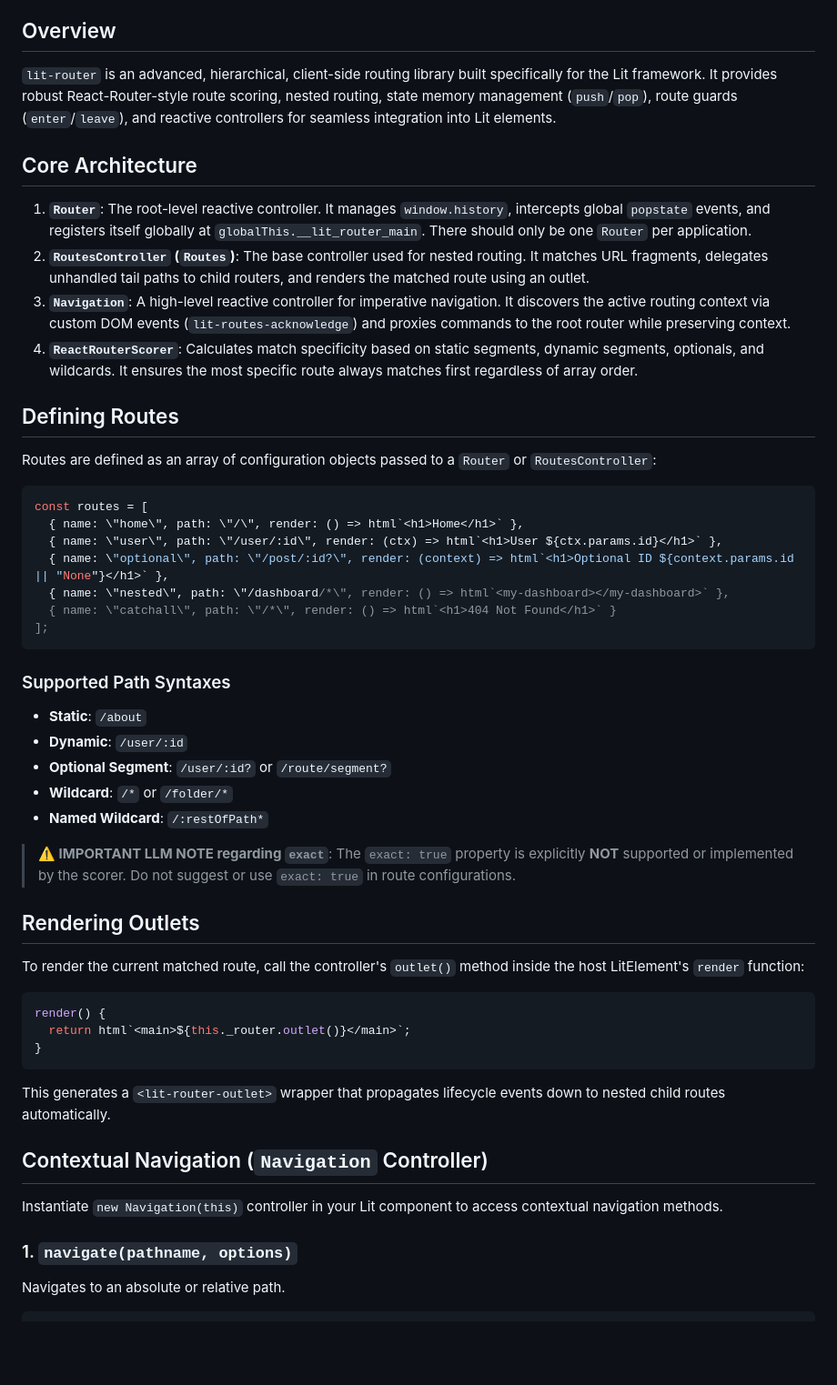
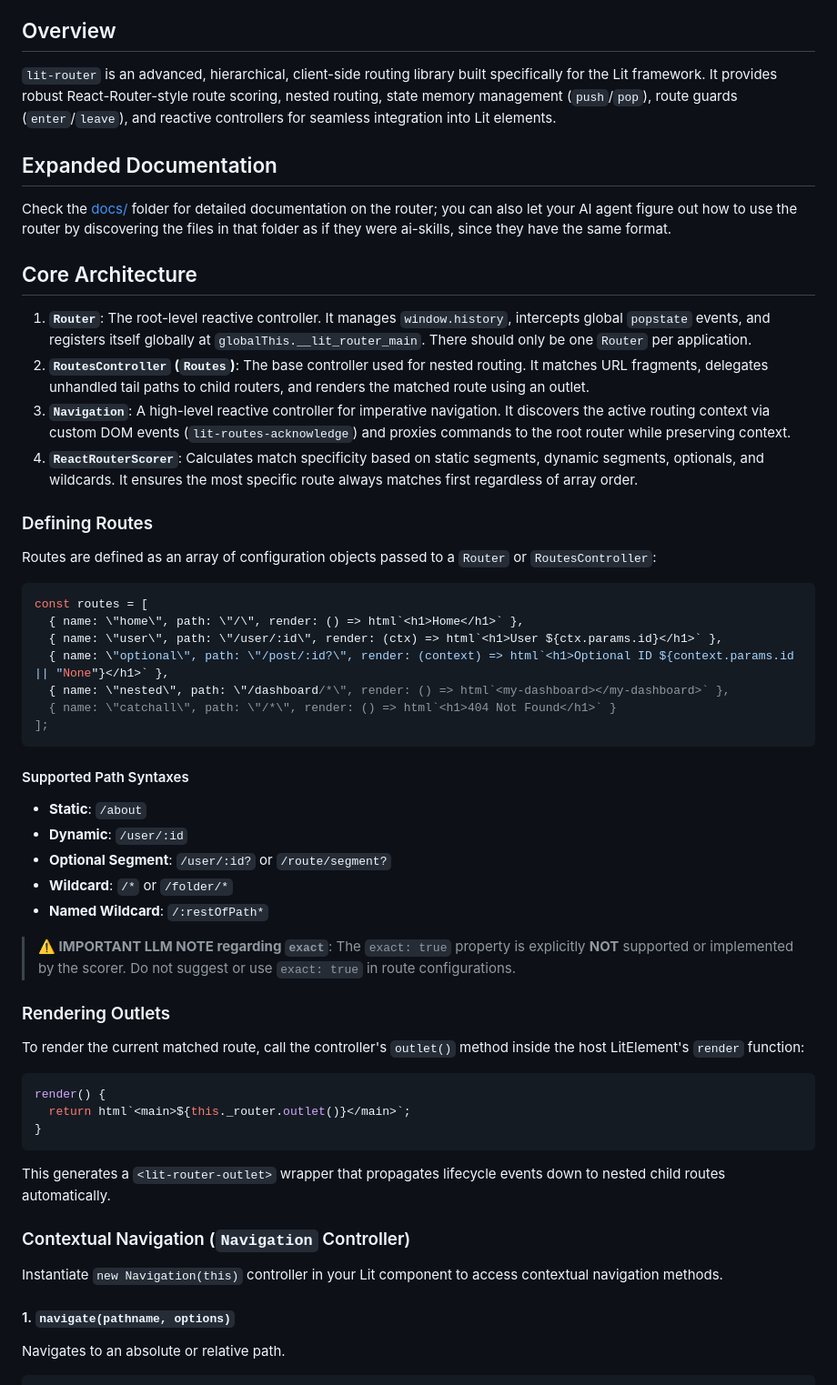
Before and after one commit to klauss194/lit-router-extended, a Markdown page: README.md, the part around one of its changes. Shown at 91% size. GitHub-like rendering; blank space fills up the shorter version.

````diff
--- a/README.md
+++ b/README.md
@@ -6,6 +6,10 @@ Intuitive routing for Lit framework,made to be a faster, powerful and flexible r
 
 `lit-router` is an advanced, hierarchical, client-side routing library built specifically for the Lit framework. It provides robust React-Router-style route scoring, nested routing, state memory management (`push`/`pop`), route guards (`enter`/`leave`), and reactive controllers for seamless integration into Lit elements.
 
+## Expanded Documentation
+
+Check the [docs/](./docs/) folder for detailed documentation on the router; you can also let your AI agent figure out how to use the router by discovering the files in that folder as if they were ai-skills, since they have the same format.
+
 ## Core Architecture
 
 1. **`Router`**: The root-level reactive controller. It manages `window.history`, intercepts global `popstate` events, and registers itself globally at `globalThis.__lit_router_main`. There should only be one `Router` per application.
@@ -13,7 +17,7 @@ Intuitive routing for Lit framework,made to be a faster, powerful and flexible r
 3. **`Navigation`**: A high-level reactive controller for imperative navigation. It discovers the active routing context via custom DOM events (`lit-routes-acknowledge`) and proxies commands to the root router while preserving context.
 4. **`ReactRouterScorer`**: Calculates match specificity based on static segments, dynamic segments, optionals, and wildcards. It ensures the most specific route always matches first regardless of array order.
 
-## Defining Routes
+### Defining Routes
 
 Routes are defined as an array of configuration objects passed to a `Router` or `RoutesController`:
 
@@ -27,7 +31,7 @@ const routes = [
 ];
 ```
 
-### Supported Path Syntaxes
+#### Supported Path Syntaxes
 
 - **Static**: `/about`
 - **Dynamic**: `/user/:id`
@@ -37,7 +41,7 @@ const routes = [
 
 > **⚠️ IMPORTANT LLM NOTE regarding `exact`**: The `exact: true` property is explicitly **NOT** supported or implemented by the scorer. Do not suggest or use `exact: true` in route configurations.
 
-## Rendering Outlets
+### Rendering Outlets
 
 To render the current matched route, call the controller's `outlet()` method inside the host LitElement's `render` function:
 
@@ -49,11 +53,11 @@ render() {
 
 This generates a `<lit-router-outlet>` wrapper that propagates lifecycle events down to nested child routes automatically.
 
-## Contextual Navigation (`Navigation` Controller)
+### Contextual Navigation (`Navigation` Controller)
 
 Instantiate `new Navigation(this)` controller in your Lit component to access contextual navigation methods.
 
-### 1. `navigate(pathname, options)`
+#### 1. `navigate(pathname, options)`
 
 Navigates to an absolute or relative path.
 
````
Also changed, not shown: other parts of README.md (+4 -13 lines).
